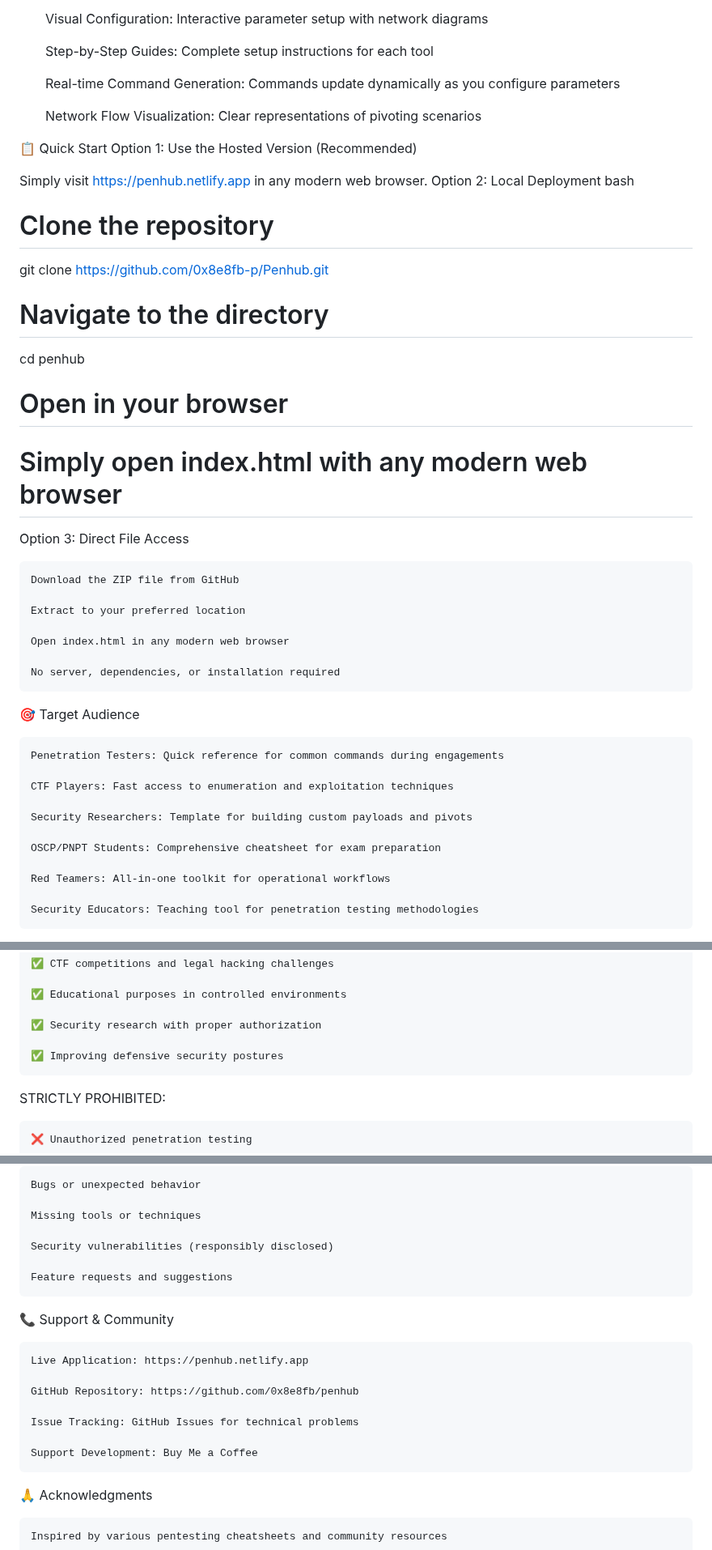
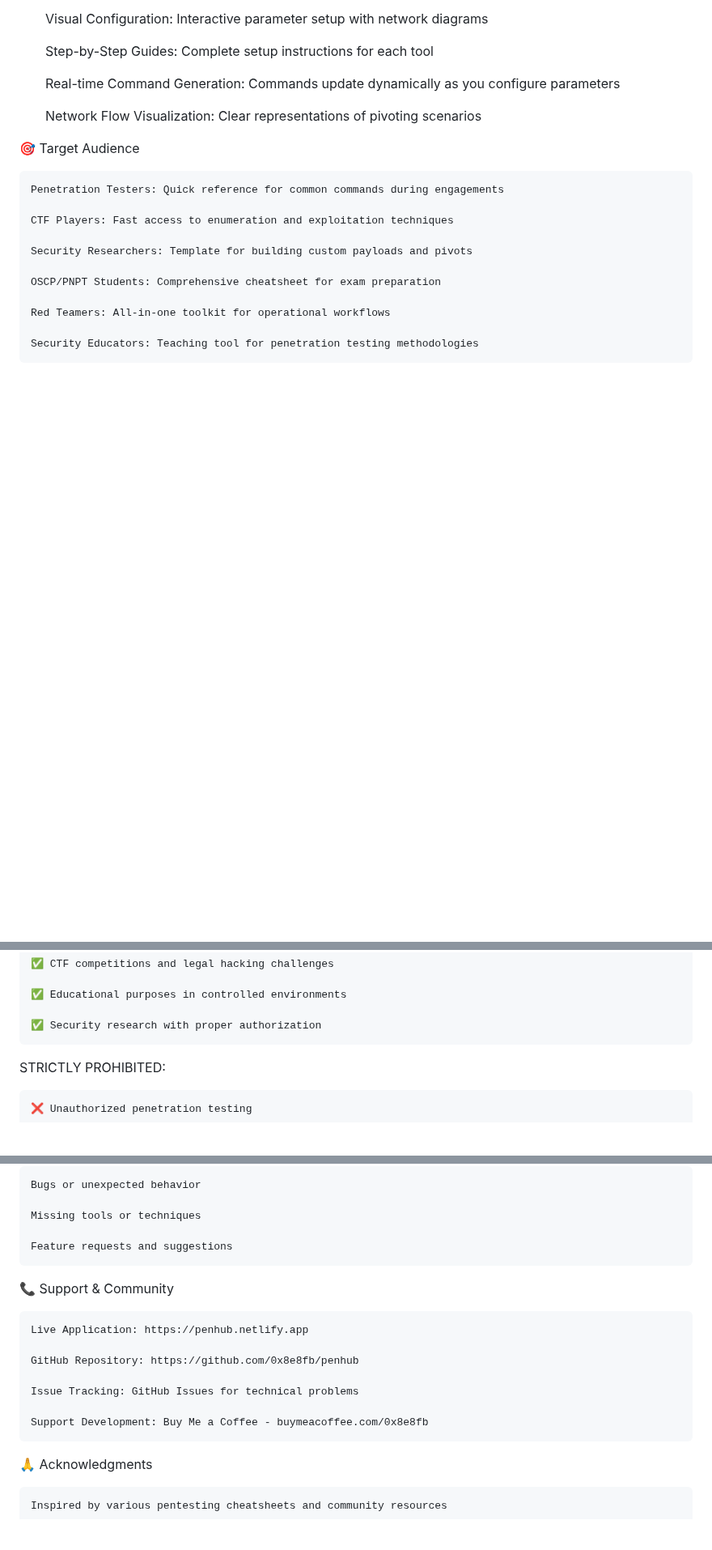
Before and after one commit to 0x8e8fb-p/Penhub, a Markdown page: README.md, 3 parts joined by grey strips. Shown at 81% size. Rendered like a GitHub page; blank space fills up the shorter version.

```diff
--- a/README.md
+++ b/README.md
@@ -84,32 +84,6 @@ Access PenHub immediately at: https://penhub.netlify.app
 
     Network Flow Visualization: Clear representations of pivoting scenarios
 
-📋 Quick Start
-Option 1: Use the Hosted Version (Recommended)
-
-Simply visit https://penhub.netlify.app in any modern web browser.
-Option 2: Local Deployment
-bash
-
-# Clone the repository
-git clone https://github.com/0x8e8fb-p/Penhub.git
-
-# Navigate to the directory
-cd penhub
-
-# Open in your browser
-# Simply open index.html with any modern web browser
-
-Option 3: Direct File Access
-
-    Download the ZIP file from GitHub
-
-    Extract to your preferred location
-
-    Open index.html in any modern web browser
-
-    No server, dependencies, or installation required
-
 🎯 Target Audience
 
     Penetration Testers: Quick reference for common commands during engagements
@@ -135,8 +109,6 @@ IMPORTANT: PenHub is designed strictly for:
     ✅ Educational purposes in controlled environments
 
     ✅ Security research with proper authorization
-
-    ✅ Improving defensive security postures
 
 STRICTLY PROHIBITED:
 
@@ -249,8 +206,6 @@ Use GitHub Issues to report:
 
     Missing tools or techniques
 
-    Security vulnerabilities (responsibly disclosed)
-
     Feature requests and suggestions
 
 📞 Support & Community
@@ -261,7 +216,7 @@ Use GitHub Issues to report:
 
     Issue Tracking: GitHub Issues for technical problems
 
-    Support Development: Buy Me a Coffee
+    Support Development: Buy Me a Coffee - buymeacoffee.com/0x8e8fb
 
 🙏 Acknowledgments
 
```
Also changed, not shown: other parts of README.md (+1 -16 lines).
